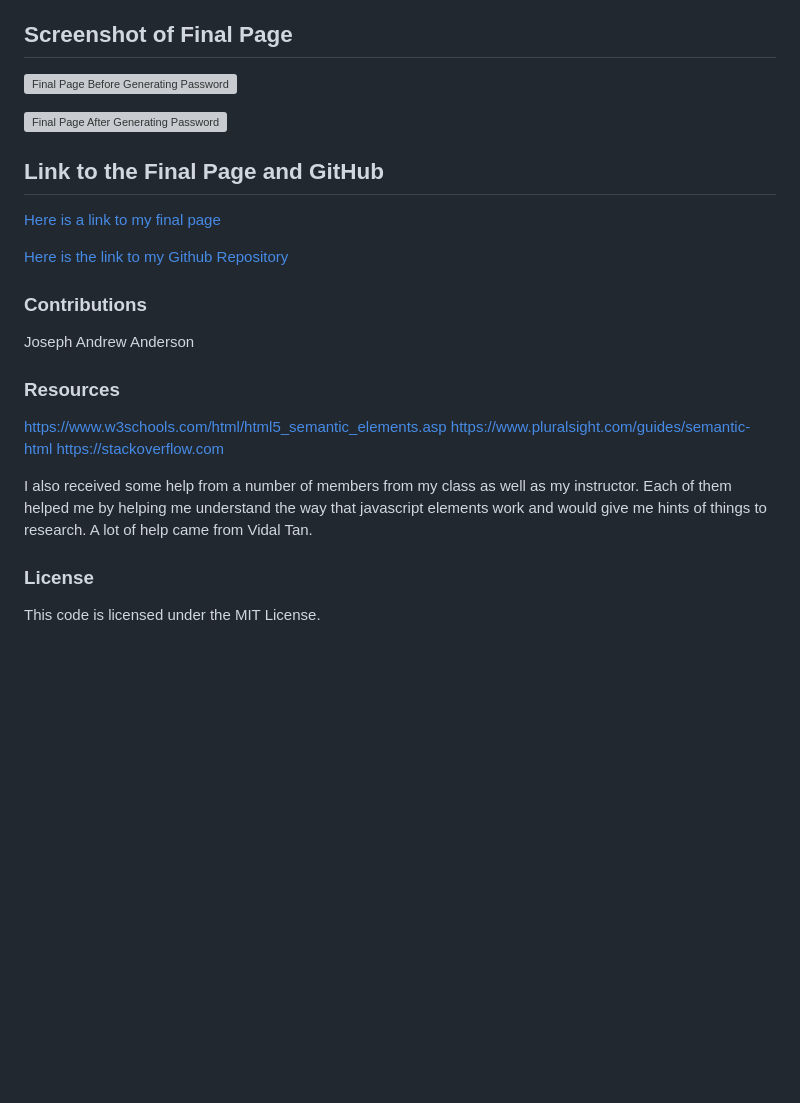
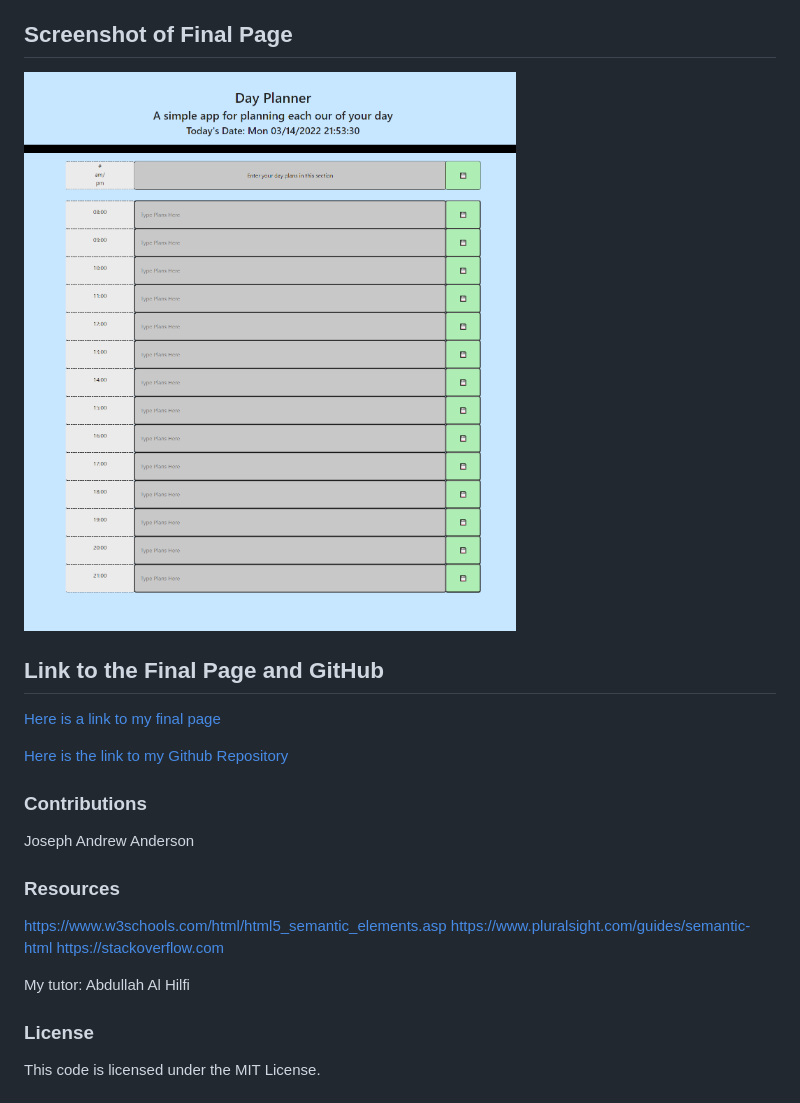
Before and after one commit to jandrewanderson/day-planner, a Markdown page: README.md, the part around the change printed below. Drawn GitHub-style; pictures changed too: assets/images/day-planner-image.png (added); blank space fills up the shorter version; grey boxes are pictures that could not be loaded.

Commit message:
finalized readme

```diff
--- a/README.md
+++ b/README.md
@@ -6,9 +6,7 @@ The purpose of this assignment was to create a program in javascript that will a
 
 ## Screenshot of Final Page
 
-![Final Page Before Generating Password](./02-Homework/Assets/javascript-screenshot-before.png)
-
-![Final Page After Generating Password](./02-Homework/Assets/javascript-screenshot-after.png)
+![Final Page Before Generating Password](./assets/images/day-planner-image.png)
 
 ## Link to the Final Page and GitHub
 
@@ -26,7 +24,7 @@ https://www.w3schools.com/html/html5_semantic_elements.asp
 https://www.pluralsight.com/guides/semantic-html
 https://stackoverflow.com
 
-I also received some help from a number of members from my class as well as my instructor. Each of them helped me by helping me understand the way that javascript elements work and would give me hints of things to research. A lot of help came from Vidal Tan.
+My tutor: Abdullah Al Hilfi
 
 ### License
 
```
Also changed, not shown: other parts of README.md (+2 -2 lines).
